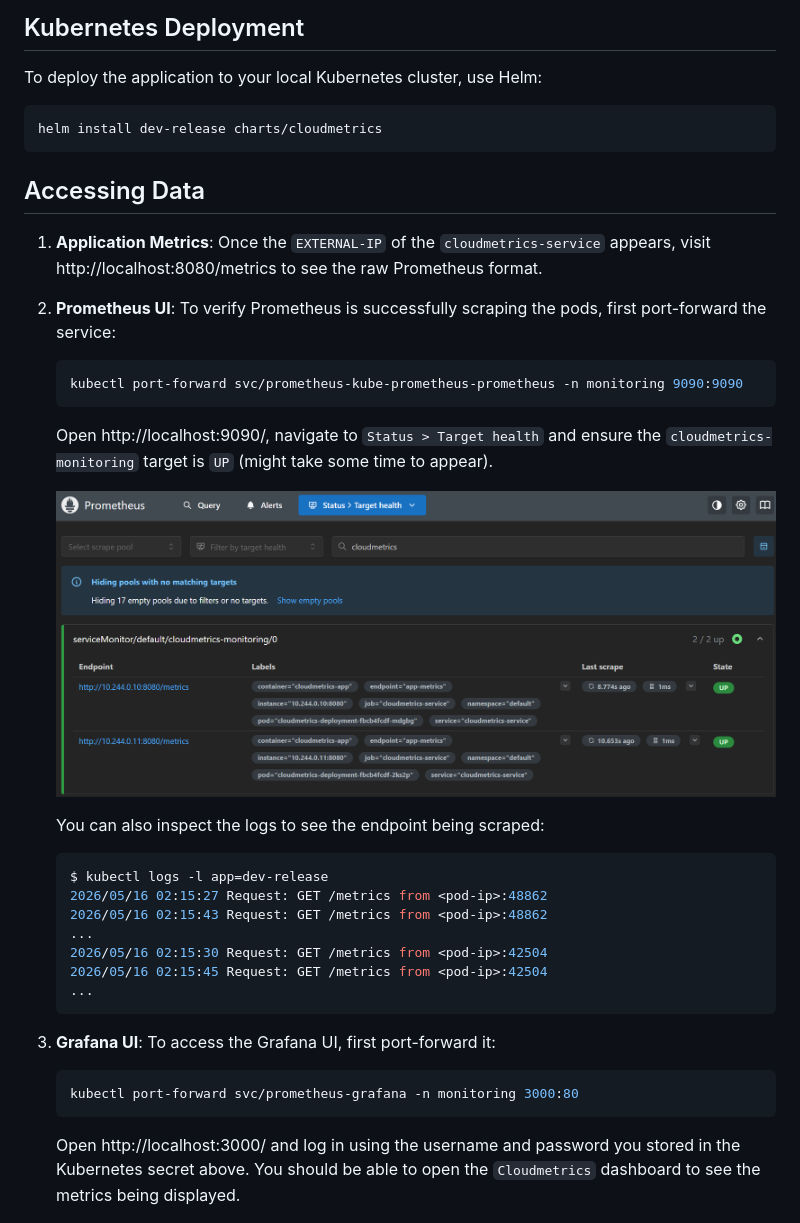
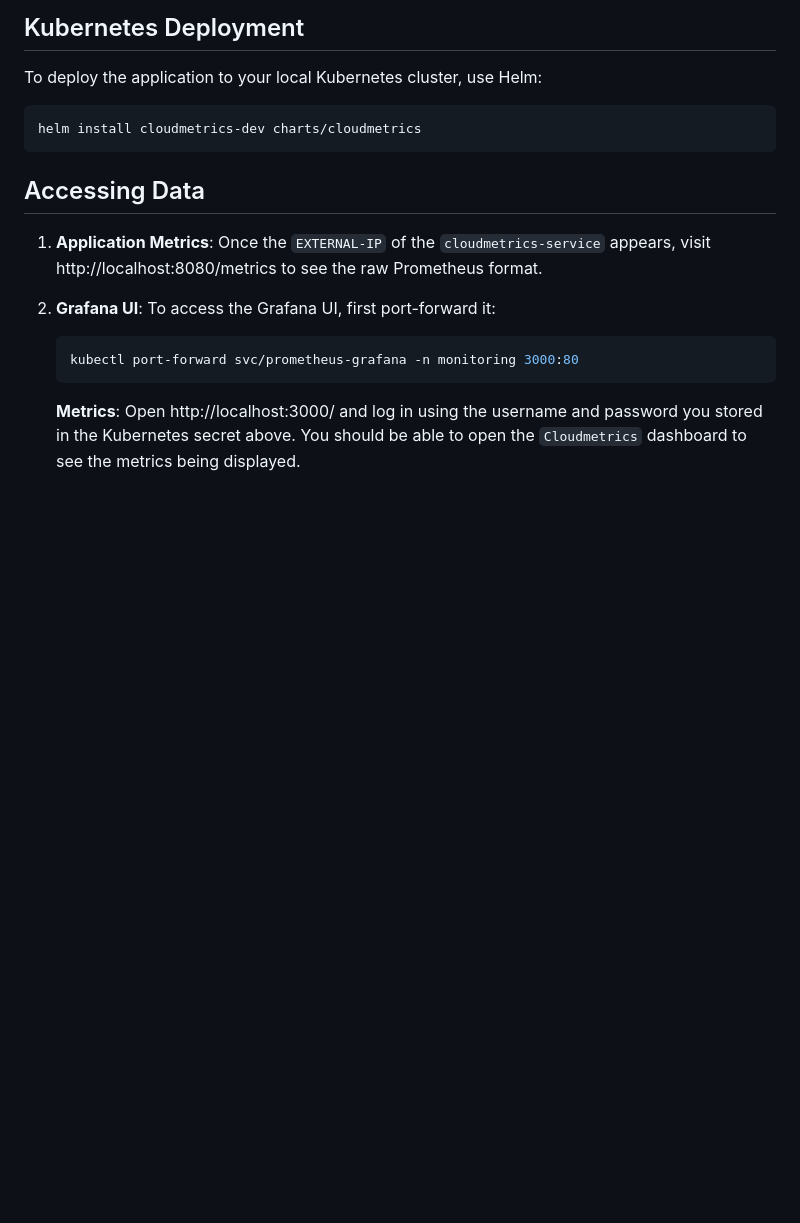
Before and after one commit to prdktntwcklr/cloudmetrics, a Markdown page: README.md, the part around one of its changes. GitHub-like rendering; blank space fills up the shorter version.

Commit message:
chore: update readme

````diff
--- a/README.md
+++ b/README.md
@@ -59,47 +59,22 @@ docker build -t cloudmetrics:latest .
 To deploy the application to your local Kubernetes cluster, use Helm:
 
 ```bash
-helm install dev-release charts/cloudmetrics
+helm install cloudmetrics-dev charts/cloudmetrics
 ```
 
 ## Accessing Data
 
 1. **Application Metrics**: Once the `EXTERNAL-IP` of the `cloudmetrics-service`
 appears, visit http://localhost:8080/metrics to see the raw Prometheus format.
-2. **Prometheus UI**: To verify Prometheus is successfully scraping the pods,
-first port-forward the service:
 
-    ```bash
-    kubectl port-forward svc/prometheus-kube-prometheus-prometheus -n monitoring 9090:9090
-    ```
-
-    Open http://localhost:9090/, navigate to `Status > Target health` and
-    ensure the `cloudmetrics-monitoring` target is `UP` (might take some time to
-    appear).
-
-    ![Prometheus UI](images/prometheus.png)
-
-    You can also inspect the logs to see the endpoint being scraped:
-
-    ```bash
-    $ kubectl logs -l app=dev-release
-    2026/05/16 02:15:27 Request: GET /metrics from <pod-ip>:48862
-    2026/05/16 02:15:43 Request: GET /metrics from <pod-ip>:48862
-    ...
-    2026/05/16 02:15:30 Request: GET /metrics from <pod-ip>:42504
-    2026/05/16 02:15:45 Request: GET /metrics from <pod-ip>:42504
-    ...
-    ```
-
-3. **Grafana UI**: To access the Grafana UI,
-first port-forward it:
+2. **Grafana UI**: To access the Grafana UI, first port-forward it:
 
     ```bash
     kubectl port-forward svc/prometheus-grafana -n monitoring 3000:80
     ```
 
-    Open http://localhost:3000/ and log in using the username and password you
-    stored in the Kubernetes secret above. You should be able to open the
-    `Cloudmetrics` dashboard to see the metrics being displayed.
+    **Metrics**: Open http://localhost:3000/ and log in using the username and
+    password you stored in the Kubernetes secret above. You should be able to
+    open the `Cloudmetrics` dashboard to see the metrics being displayed.
 
     ![Grafana UI](images/grafana.png)
````
Also changed, not shown: other parts of README.md (+5 -1 lines), images/logs.png (added).
